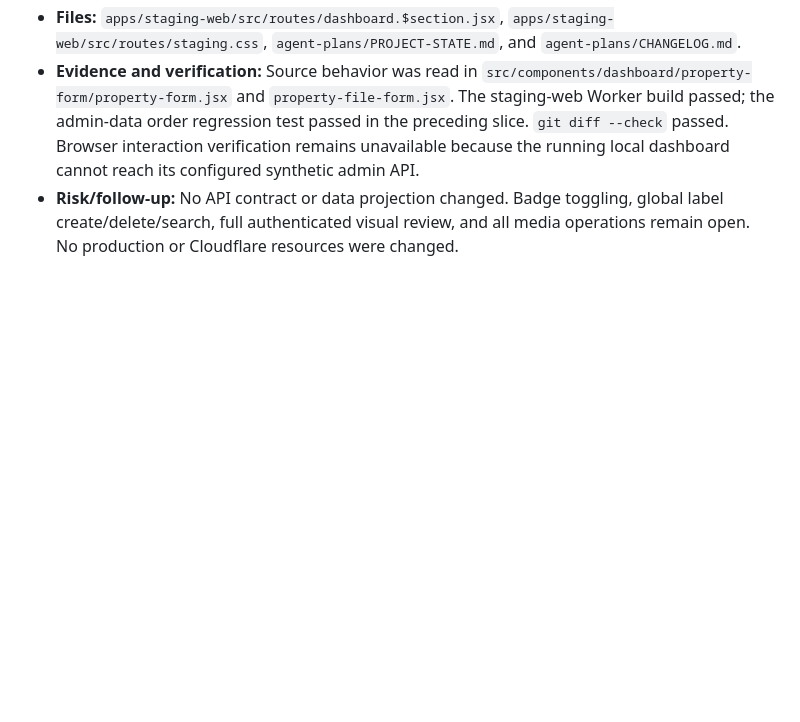
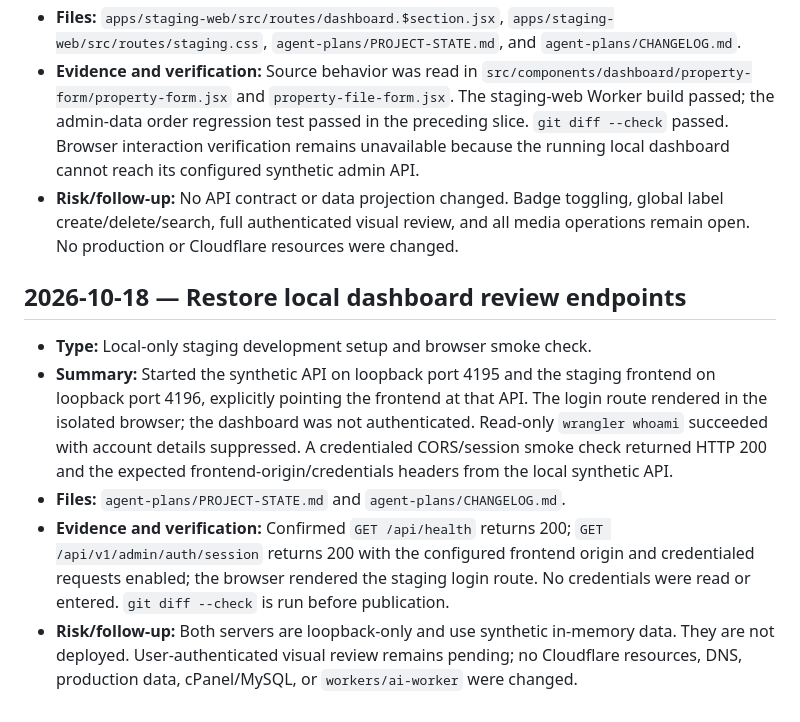
Before and after one commit to saadat309/thezalmimarketing, a Markdown page: agent-plans/CHANGELOG.md, the part around the change. Drawn GitHub-style; blank space fills up the shorter version.

Commit message:
Restore local staging dashboard review setup

```diff
--- a/agent-plans/CHANGELOG.md
+++ b/agent-plans/CHANGELOG.md
@@ -434,3 +434,11 @@ Append one factual entry for each completed planning or implementation task. Inc
 - **Files:** `apps/staging-web/src/routes/dashboard.$section.jsx`, `apps/staging-web/src/routes/staging.css`, `agent-plans/PROJECT-STATE.md`, and `agent-plans/CHANGELOG.md`.
 - **Evidence and verification:** Source behavior was read in `src/components/dashboard/property-form/property-form.jsx` and `property-file-form.jsx`. The staging-web Worker build passed; the admin-data order regression test passed in the preceding slice. `git diff --check` passed. Browser interaction verification remains unavailable because the running local dashboard cannot reach its configured synthetic admin API.
 - **Risk/follow-up:** No API contract or data projection changed. Badge toggling, global label create/delete/search, full authenticated visual review, and all media operations remain open. No production or Cloudflare resources were changed.
+
+## 2026-10-18 — Restore local dashboard review endpoints
+
+- **Type:** Local-only staging development setup and browser smoke check.
+- **Summary:** Started the synthetic API on loopback port 4195 and the staging frontend on loopback port 4196, explicitly pointing the frontend at that API. The login route rendered in the isolated browser; the dashboard was not authenticated. Read-only `wrangler whoami` succeeded with account details suppressed. A credentialed CORS/session smoke check returned HTTP 200 and the expected frontend-origin/credentials headers from the local synthetic API.
+- **Files:** `agent-plans/PROJECT-STATE.md` and `agent-plans/CHANGELOG.md`.
+- **Evidence and verification:** Confirmed `GET /api/health` returns 200; `GET /api/v1/admin/auth/session` returns 200 with the configured frontend origin and credentialed requests enabled; the browser rendered the staging login route. No credentials were read or entered. `git diff --check` is run before publication.
+- **Risk/follow-up:** Both servers are loopback-only and use synthetic in-memory data. They are not deployed. User-authenticated visual review remains pending; no Cloudflare resources, DNS, production data, cPanel/MySQL, or `workers/ai-worker` were changed.
```
Also changed, not shown: agent-plans/PROJECT-STATE.md (+1 -0 lines).
